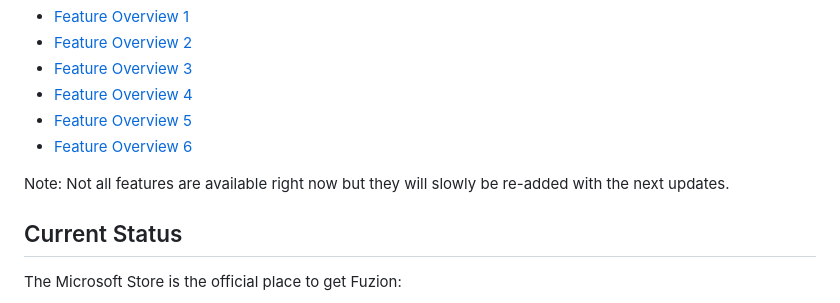
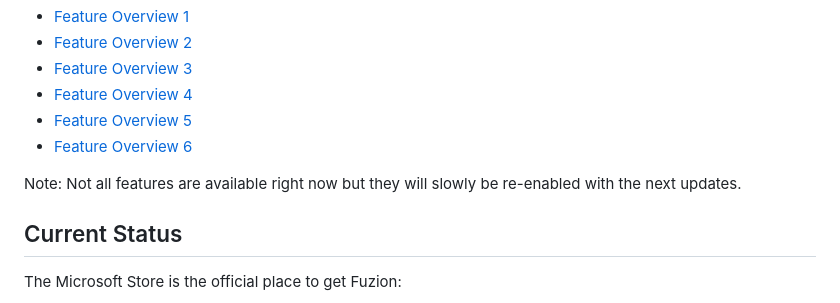
Before and after one commit to stomane/fuzion, a Markdown page: README.md, the part around the change. Drawn GitHub-style.

Commit message:
Update wording in README regarding feature availability

```diff
--- a/README.md
+++ b/README.md
@@ -13,7 +13,7 @@ Here are videos showing some of its features:
 - [Feature Overview 5](https://www.youtube.com/watch?v=ta0jqpnwblw)
 - [Feature Overview 6](https://www.youtube.com/watch?v=puYv7PPIAOk)
 
-Note: Not all features are available right now but they will slowly be re-added with the next updates.
+Note: Not all features are available right now but they will slowly be re-enabled with the next updates.
 
 ## Current Status
 
```
